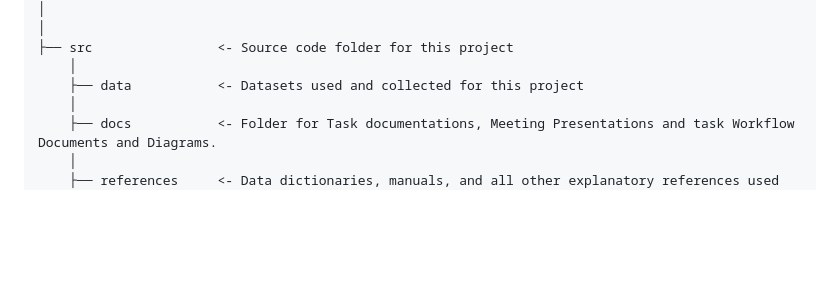
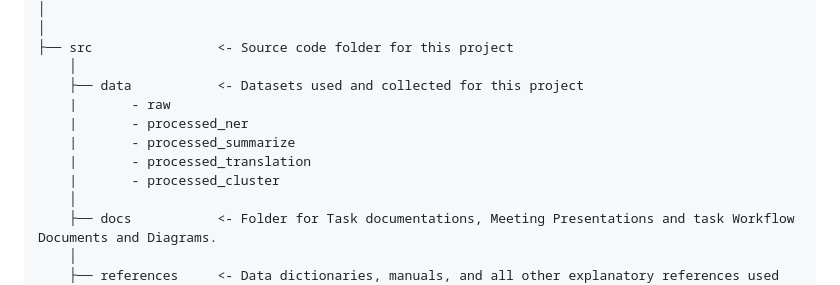
Before and after one commit to OmdenaAI/kharagpur-chapter-tax-allocation-system, a Markdown page: README.md, the part around the change. Drawn GitHub-style; blank space fills up the shorter version.

```diff
--- a/README.md
+++ b/README.md
@@ -25,6 +25,11 @@
     ├── src                <- Source code folder for this project
         │
         ├── data           <- Datasets used and collected for this project
+        |       - raw
+        |       - processed_ner
+        |       - processed_summarize
+        |       - processed_translation
+        |       - processed_cluster
         │
         ├── docs           <- Folder for Task documentations, Meeting Presentations and task Workflow Documents and Diagrams.
         │
```
